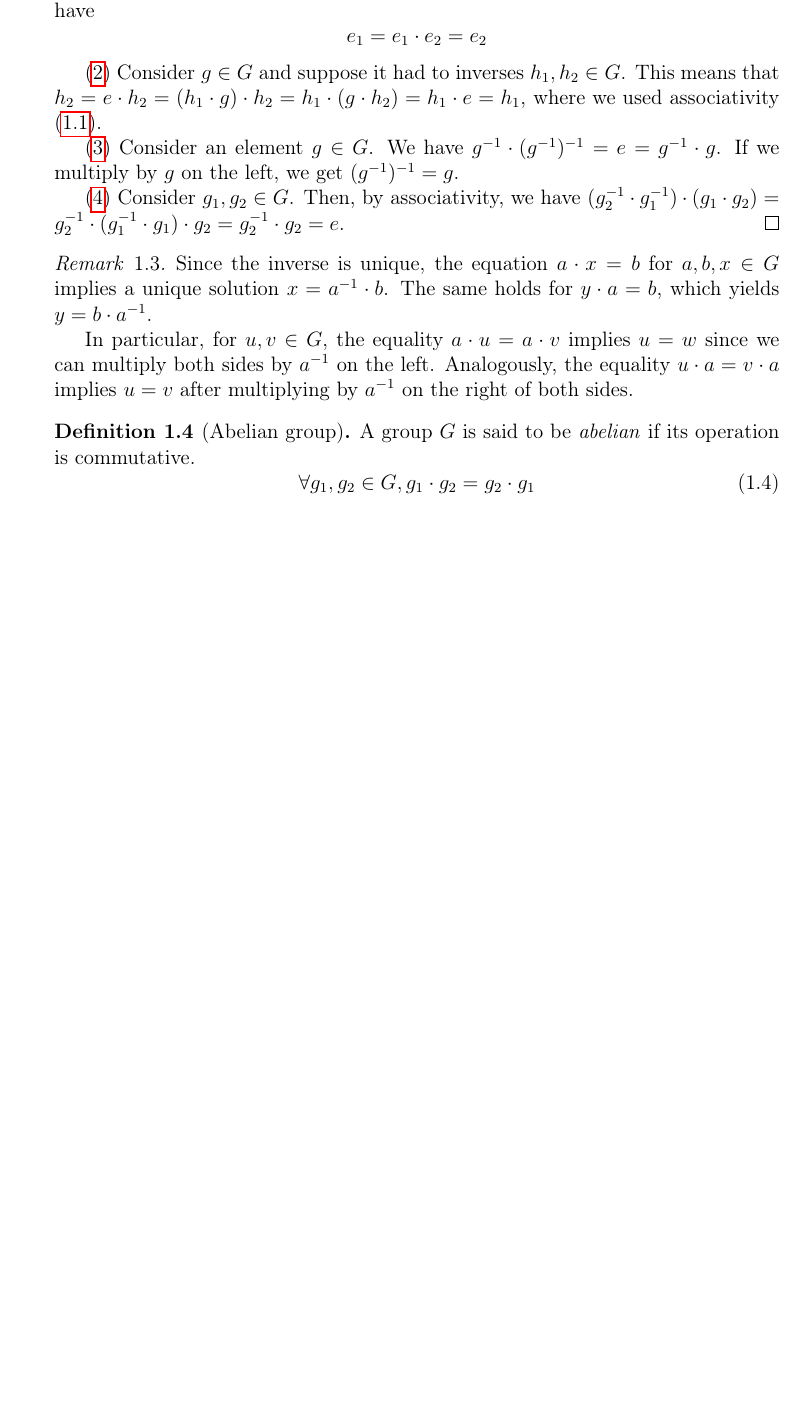
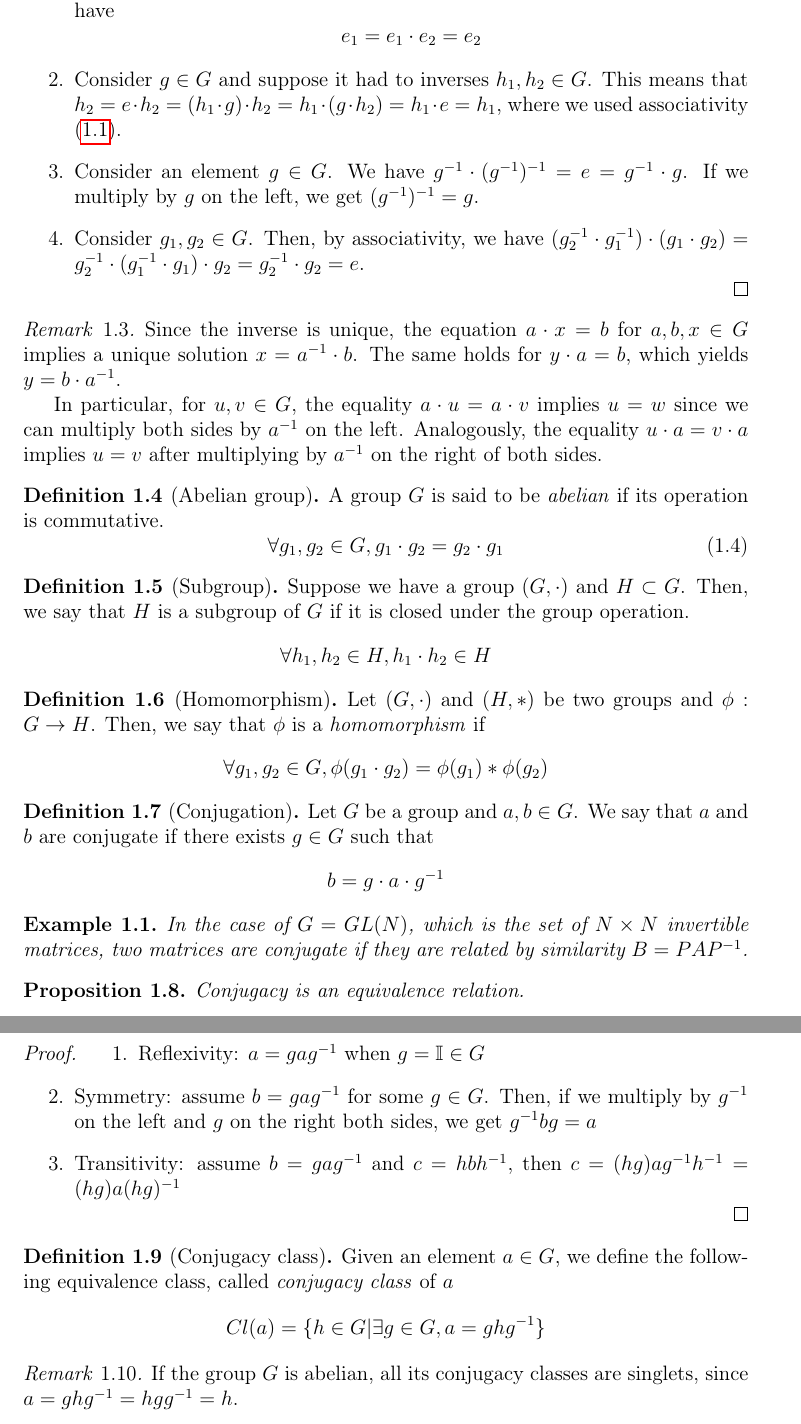
Before and after one commit to lusvelt/group-theory-for-theoretical-physics, a LaTeX book (main.tex, which reads chapter1.tex): part of page 10 of 11 before the commit and two parts of pages 4 and 5 of 6 after it, the two joined at a grey line, cut so that both start at the same text, the shorter picture padded with empty space. Compiled offline with pdfLaTeX.

Commit message:
write up to conjugacy class

```diff
--- a/chapter1.tex
+++ b/chapter1.tex
@@ -66,3 +65,49 @@ The main reference for this chapter and the following ones is \cite{Tung1985}.
         \label{eq:abelian_group}
     \end{equation}
 \end{definition}
+
+\begin{definition}[Subgroup]
+    Suppose we have a group $(G, \cdot)$ and $H \subset G$. Then, we say that $H$ is a subgroup of $G$ if it is closed under the group operation.
+    \begin{equation*}
+        \forall h_1, h_2 \in H, h_1 \cdot h_2 \in H
+    \end{equation*}
+\end{definition}
+
+\begin{definition}[Homomorphism]
+    Let $(G, \cdot)$ and $(H, \ast)$ be two groups and $\phi: G \rightarrow H$.
+    Then, we say that $\phi$ is a \emph{homomorphism} if
+    \begin{equation*}
+        \forall g_1, g_2 \in G, \phi(g_1 \cdot g_2) = \phi(g_1) \ast \phi(g_2)
+    \end{equation*}
+\end{definition}
+
+\begin{definition}[Conjugation]
+    Let $G$ be a group and $a, b \in G$. We say that $a$ and $b$ are conjugate if there exists $g \in G$ such that
+    \begin{equation*}
+        b = g \cdot a \cdot g^{-1}
+    \end{equation*}
+\end{definition}
+\begin{example}
+    In the case of $G = GL(N)$, which is the set of $N \times N$ invertible matrices, two matrices are conjugate if they are related by similarity $B = P A P^{-1}$.
+\end{example}
+
+\begin{proposition}
+    Conjugacy is an equivalence relation.
+\end{proposition}
+\begin{proof}
+    \begin{enumerate}
+        \item Reflexivity: $a = gag^{-1}$ when $g = \mathbb{I} \in G$
+        \item Symmetry: assume $b = gag^{-1}$ for some $g \in G$. Then, if we multiply by $g^{-1}$ on the left and $g$ on the right both sides, we get $g^{-1}bg = a$
+        \item Transitivity: assume $b = gag^{-1}$ and $c=hbh^{-1}$, then $c = (hg)ag^{-1}h^{-1} = (hg)a(hg)^{-1}$
+    \end{enumerate}
+\end{proof}
+
+\begin{definition}[Conjugacy class]
+    Given an element $a \in G$, we define the following equivalence class, called \emph{conjugacy class} of $a$
+    \begin{equation*}
+        Cl(a) = \{h \in G | \exists g \in G, a = g h g^{-1}\}
+    \end{equation*}
+\end{definition}
+\begin{remark}
+    If the group $G$ is abelian, all its conjugacy classes are singlets, since $a = ghg^{-1} = hgg^{-1} = h$.
+\end{remark}
--- a/main.tex
+++ b/main.tex
@@ -1,9 +1,9 @@
-\documentclass[a4paper,12pt]{book}
+\documentclass[a4paper,12pt,oneside]{book}
 
 \input{packages}
 
 \title{Group theory for theoretical physics}
-\author{Luca Morelli, Damiano Scevola, Matteo Zandi}
+\author{Luca Morelli, Damiano Scevola}
 \date{\today}
 
 
```
Also changed, not shown: main.pdf, chapter1.tex (27 more changed lines), main.tex (2 more changed lines).
